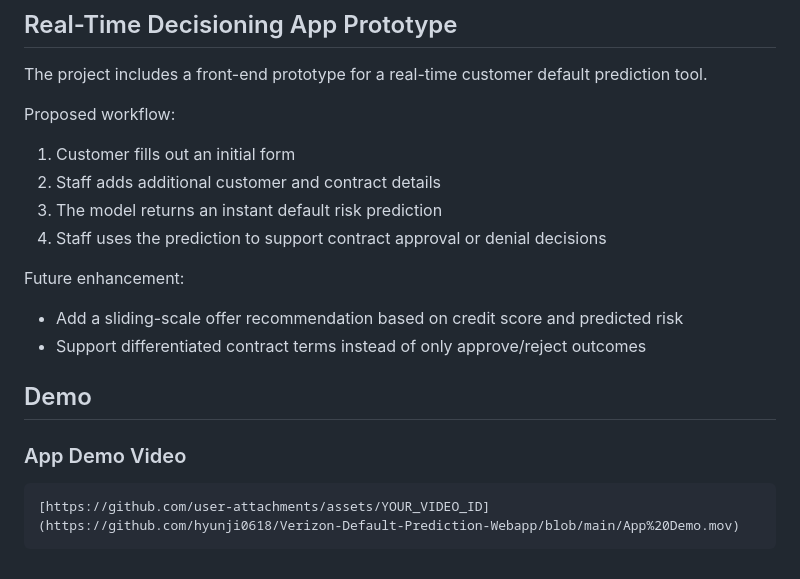
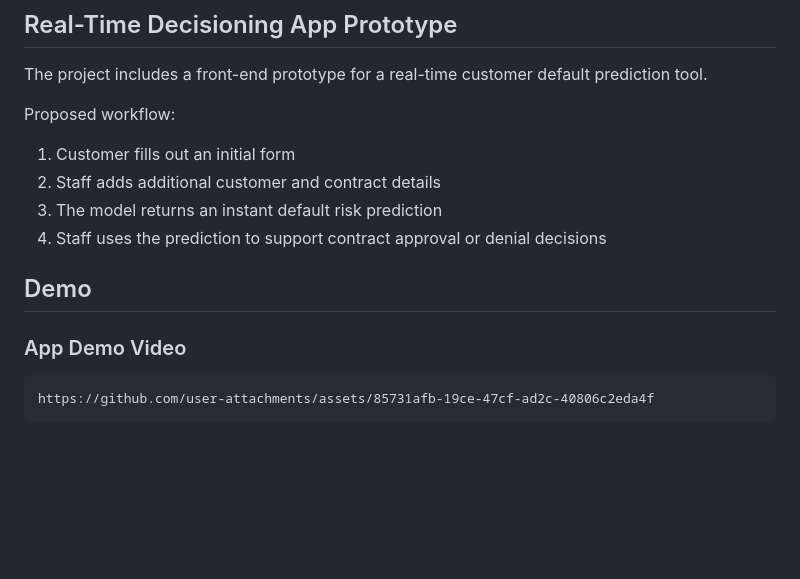
Before and after one commit to hyunji0618/Verizon-Default-Prediction-Webapp, a Markdown page: README.md, the part around the change. Rendered like a GitHub page; blank space fills up the shorter version.

Commit message:
Update README with demo video and remove enhancements
Removed future enhancement suggestions and updated demo video link.

````diff
--- a/README.md
+++ b/README.md
@@ -126,15 +126,10 @@ Proposed workflow:
 3. The model returns an instant default risk prediction
 4. Staff uses the prediction to support contract approval or denial decisions
 
-Future enhancement:
-
-* Add a sliding-scale offer recommendation based on credit score and predicted risk
-* Support differentiated contract terms instead of only approve/reject outcomes
-
 ## Demo
 
 ### App Demo Video
 
 ```markdown
-[https://github.com/user-attachments/assets/YOUR_VIDEO_ID](https://github.com/hyunji0618/Verizon-Default-Prediction-Webapp/blob/main/App%20Demo.mov)
+https://github.com/user-attachments/assets/85731afb-19ce-47cf-ad2c-40806c2eda4f
 ```
````
